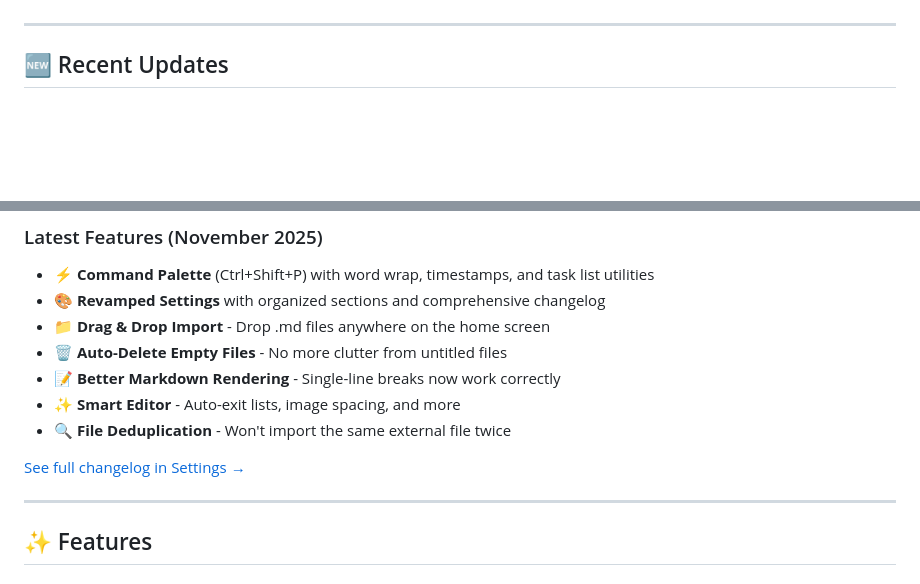
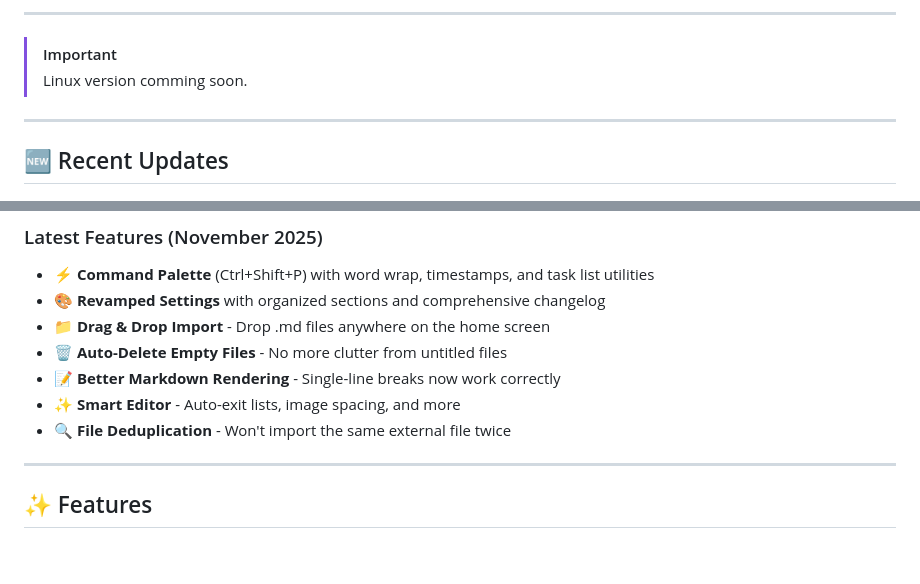
Before and after one commit to naplon74/markedit, a Markdown page: README.md, 2 parts joined by grey strips. Rendered like a GitHub page; blank space fills up the shorter version.

```diff
--- a/README.md
+++ b/README.md
@@ -13,5 +13,10 @@
 
 </div>
+
+---
+
+> [!IMPORTANT]
+> Linux version comming soon.
 
 ---
 
@@ -25,8 +30,6 @@
 - 📝 **Better Markdown Rendering** - Single-line breaks now work correctly
 - ✨ **Smart Editor** - Auto-exit lists, image spacing, and more
 - 🔍 **File Deduplication** - Won't import the same external file twice
-
-[See full changelog in Settings →](#)
 
 ---
 
```
Also changed, not shown: other parts of README.md (+1 -1 lines).
